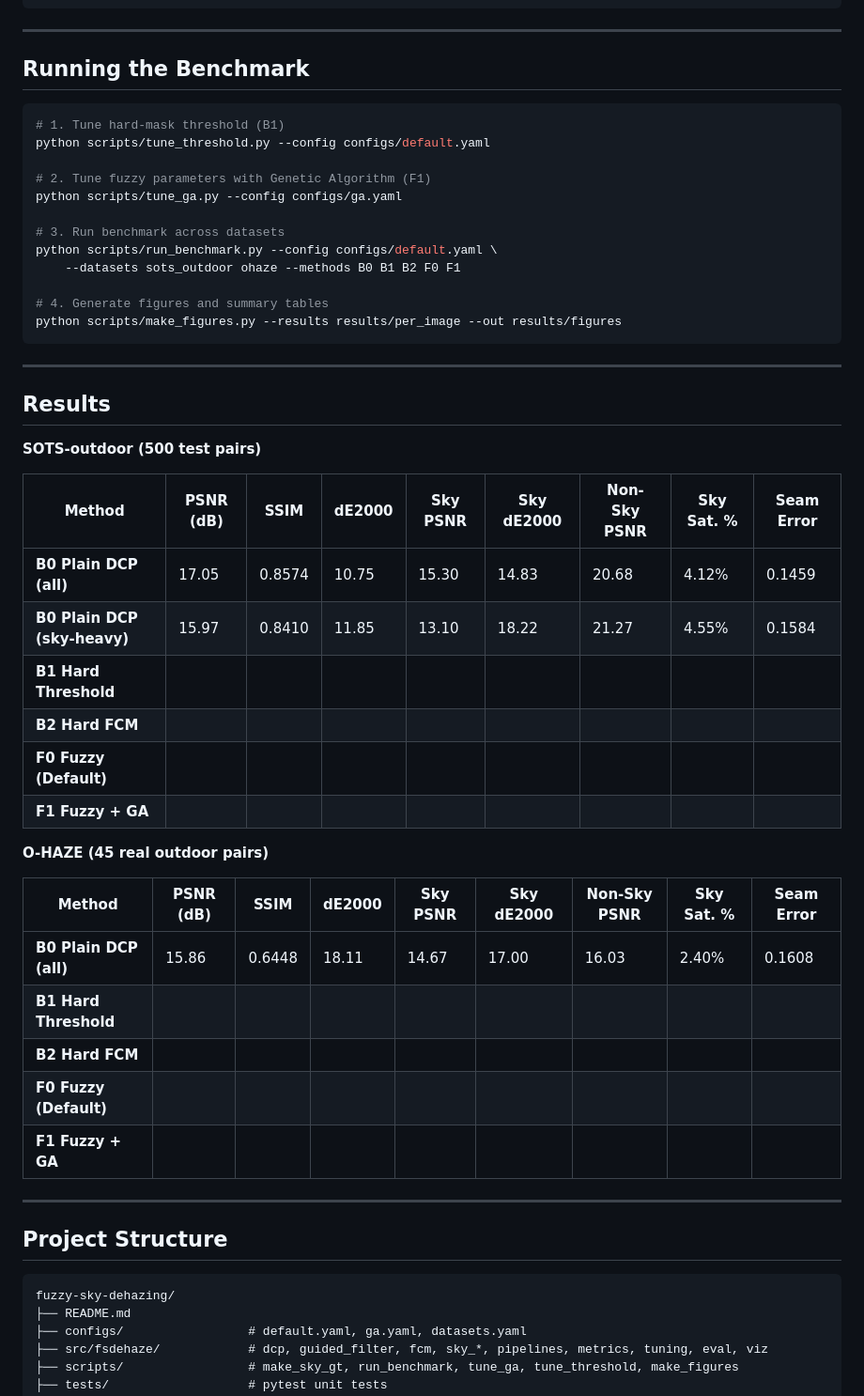
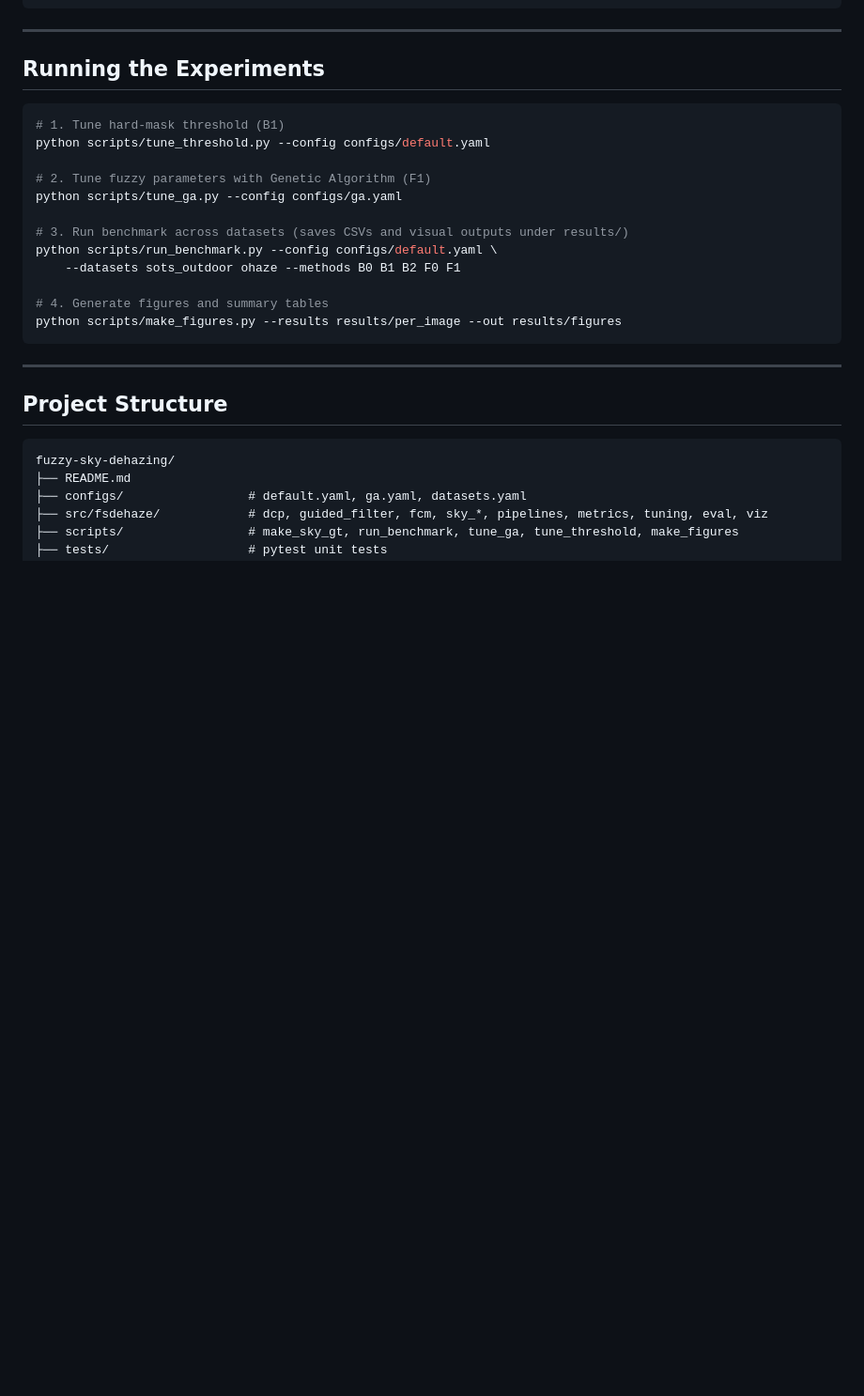
Before and after one commit to Krish-Garg01/fuzzy-sky-dehazing, a Markdown page: README.md, the part around one of its changes. Shown at 94% size. Rendered like a GitHub page; blank space fills up the shorter version.

Commit message:
docs(readme): replace results tables with clear project overview

````diff
--- a/README.md
+++ b/README.md
@@ -95,7 +103,7 @@ save_image("results/out.png", result.J)
 
 ---
 
-## Running the Benchmark
+## Running the Experiments
 
 ```bash
 # 1. Tune hard-mask threshold (B1)
@@ -104,38 +112,13 @@ python scripts/tune_threshold.py --config configs/default.yaml
 # 2. Tune fuzzy parameters with Genetic Algorithm (F1)
 python scripts/tune_ga.py --config configs/ga.yaml
 
-# 3. Run benchmark across datasets
+# 3. Run benchmark across datasets (saves CSVs and visual outputs under results/)
 python scripts/run_benchmark.py --config configs/default.yaml \
     --datasets sots_outdoor ohaze --methods B0 B1 B2 F0 F1
 
 # 4. Generate figures and summary tables
 python scripts/make_figures.py --results results/per_image --out results/figures
 ```
-
----
-
-## Results
-
-**SOTS-outdoor (500 test pairs)**
-
-| Method | PSNR (dB) | SSIM | dE2000 | Sky PSNR | Sky dE2000 | Non-Sky PSNR | Sky Sat. % | Seam Error |
-|---|---|---|---|---|---|---|---|---|
-| **B0 Plain DCP (all)** | 17.05 | 0.8574 | 10.75 | 15.30 | 14.83 | 20.68 | 4.12% | 0.1459 |
-| **B0 Plain DCP (sky-heavy)** | 15.97 | 0.8410 | 11.85 | 13.10 | 18.22 | 21.27 | 4.55% | 0.1584 |
-| **B1 Hard Threshold** | | | | | | | | |
-| **B2 Hard FCM** | | | | | | | | |
-| **F0 Fuzzy (Default)** | | | | | | | | |
-| **F1 Fuzzy + GA** | | | | | | | | |
-
-**O-HAZE (45 real outdoor pairs)**
-
-| Method | PSNR (dB) | SSIM | dE2000 | Sky PSNR | Sky dE2000 | Non-Sky PSNR | Sky Sat. % | Seam Error |
-|---|---|---|---|---|---|---|---|---|
-| **B0 Plain DCP (all)** | 15.86 | 0.6448 | 18.11 | 14.67 | 17.00 | 16.03 | 2.40% | 0.1608 |
-| **B1 Hard Threshold** | | | | | | | | |
-| **B2 Hard FCM** | | | | | | | | |
-| **F0 Fuzzy (Default)** | | | | | | | | |
-| **F1 Fuzzy + GA** | | | | | | | | |
 
 ---
 
````
Also changed, not shown: other parts of README.md (+15 -7 lines).
